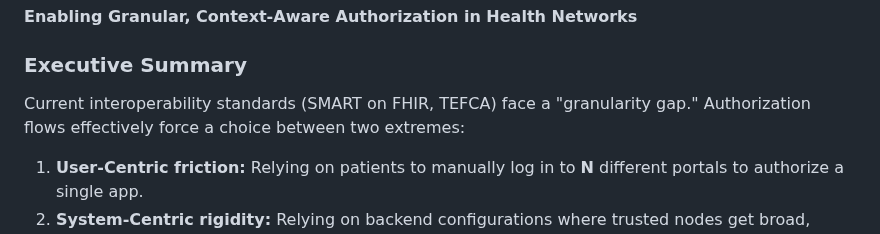
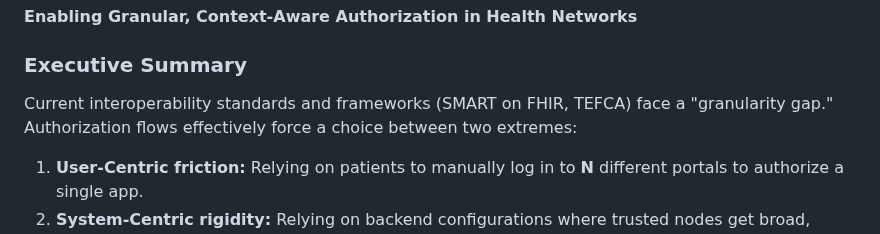
Before and after one commit to jmandel/smart-permission-tickets-wip, a Markdown page: input/pagecontent/index.md, the part around the change. Drawn GitHub-style.

Commit message:
Correct TEFCA terminology in index.md

```diff
--- a/input/pagecontent/index.md
+++ b/input/pagecontent/index.md
@@ -2,7 +2,7 @@
 
 ### Executive Summary
 
-Current interoperability standards (SMART on FHIR, TEFCA) face a "granularity gap." Authorization flows effectively force a choice between two extremes:
+Current interoperability standards and frameworks (SMART on FHIR, TEFCA) face a "granularity gap." Authorization flows effectively force a choice between two extremes:
 1.  **User-Centric friction:** Relying on patients to manually log in to **N** different portals to authorize a single app.
 2.  **System-Centric rigidity:** Relying on backend configurations where trusted nodes get broad, "super-user" access because defining granular rules per-patient is administratively impossible.
 
```
